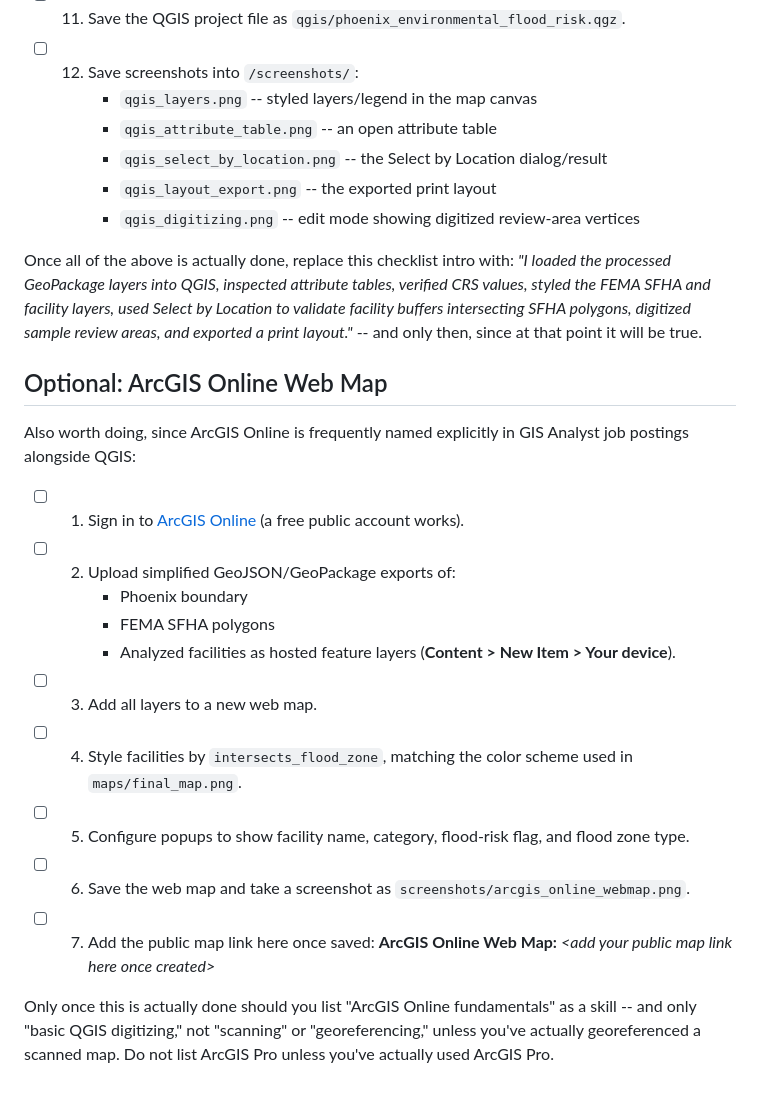
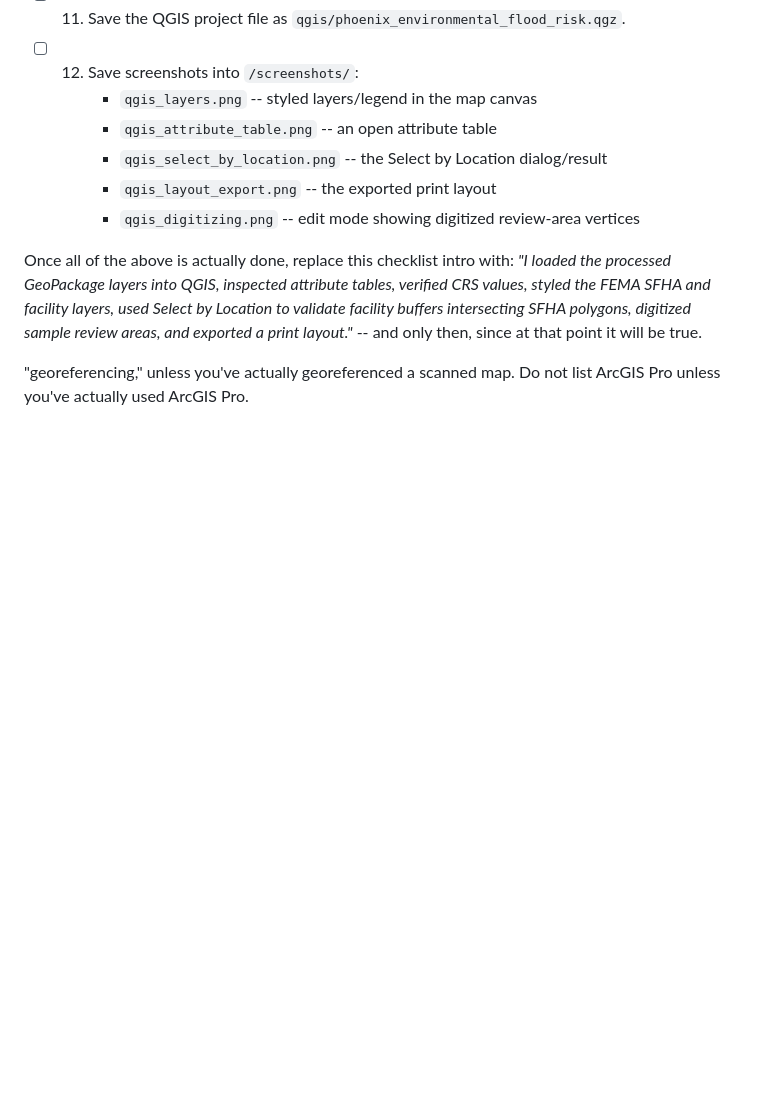
Before and after one commit to shanmukh1315/phoenix-flood-gis, a Markdown page: README.md, the part around the change. GitHub-like rendering; blank space fills up the shorter version.

```diff
--- a/README.md
+++ b/README.md
@@ -250,29 +250,5 @@ used Select by Location to validate facility buffers intersecting SFHA
 polygons, digitized sample review areas, and exported a print layout."*
 -- and only then, since at that point it will be true.
 
-## Optional: ArcGIS Online Web Map
-
-Also worth doing, since ArcGIS Online is frequently named explicitly in
-GIS Analyst job postings alongside QGIS:
-
-- [ ] 1. Sign in to [ArcGIS Online](https://www.arcgis.com) (a free
-      public account works).
-- [ ] 2. Upload simplified GeoJSON/GeoPackage exports of:
-      - Phoenix boundary
-      - FEMA SFHA polygons
-      - Analyzed facilities
-      as hosted feature layers (**Content > New Item > Your device**).
-- [ ] 3. Add all layers to a new web map.
-- [ ] 4. Style facilities by `intersects_flood_zone`, matching the color
-      scheme used in `maps/final_map.png`.
-- [ ] 5. Configure popups to show facility name, category, flood-risk
-      flag, and flood zone type.
-- [ ] 6. Save the web map and take a screenshot as
-      `screenshots/arcgis_online_webmap.png`.
-- [ ] 7. Add the public map link here once saved:
-      **ArcGIS Online Web Map:** _\<add your public map link here once created\>_
-
-Only once this is actually done should you list "ArcGIS Online
-fundamentals" as a skill -- and only "basic QGIS digitizing," not
-"scanning" or "georeferencing," unless you've actually georeferenced a
+ "georeferencing," unless you've actually georeferenced a
 scanned map. Do not list ArcGIS Pro unless you've actually used ArcGIS Pro.
```
